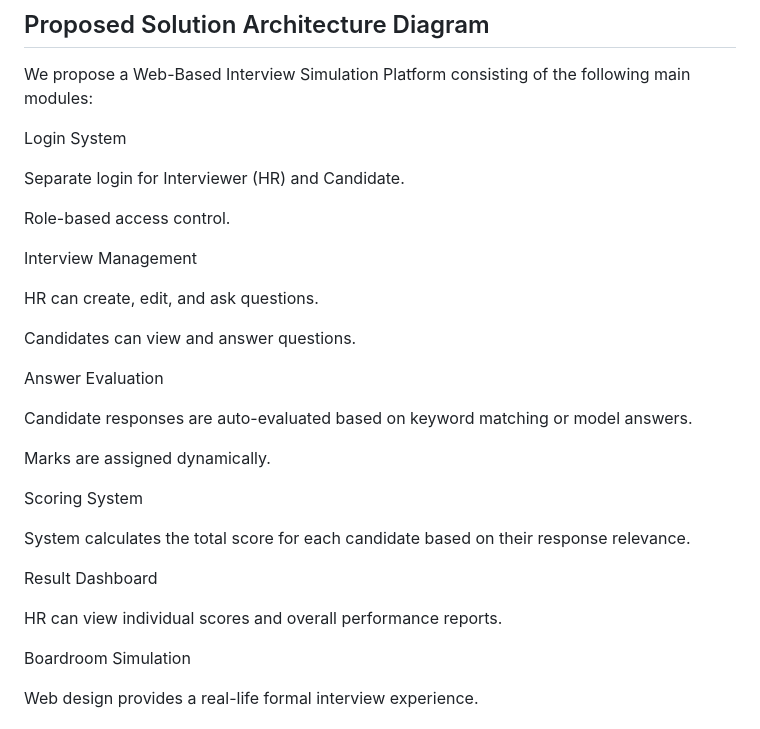
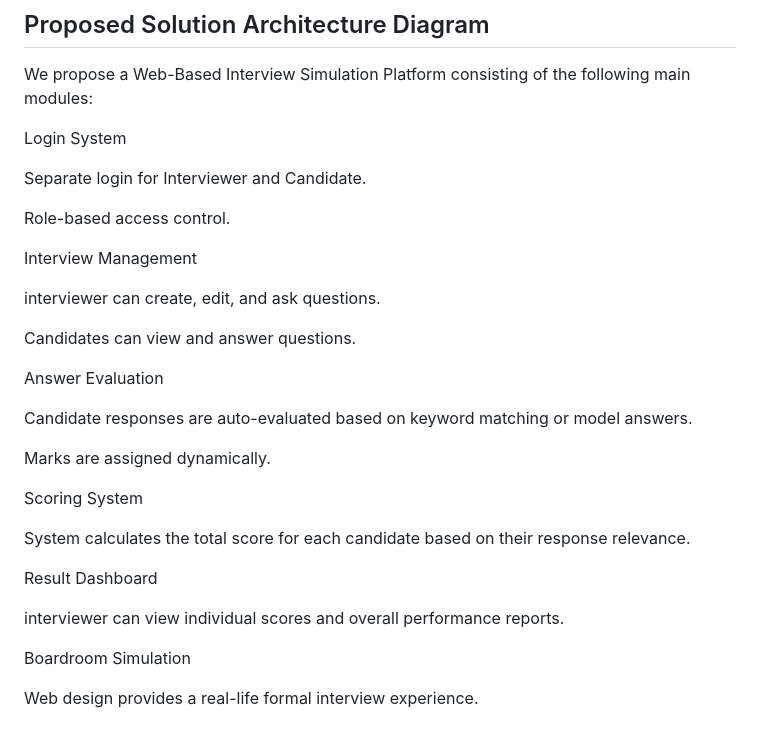
Before and after one commit to Astlejoe789/SIH-1653-Web-based-Selector-Applicant-Simulation-Software, a Markdown page: README.md, the part around the change. GitHub-like rendering.

```diff
--- a/README.md
+++ b/README.md
@@ -28,13 +28,13 @@ We propose a Web-Based Interview Simulation Platform consisting of the following
 
 Login System
 
-Separate login for Interviewer (HR) and Candidate.
+Separate login for Interviewer  and Candidate.
 
 Role-based access control.
 
 Interview Management
 
-HR can create, edit, and ask questions.
+interviewer can create, edit, and ask questions.
 
 Candidates can view and answer questions.
 
@@ -50,7 +50,7 @@ System calculates the total score for each candidate based on their response rel
 
 Result Dashboard
 
-HR can view individual scores and overall performance reports.
+interviewer can view individual scores and overall performance reports.
 
 Boardroom Simulation
 
```
